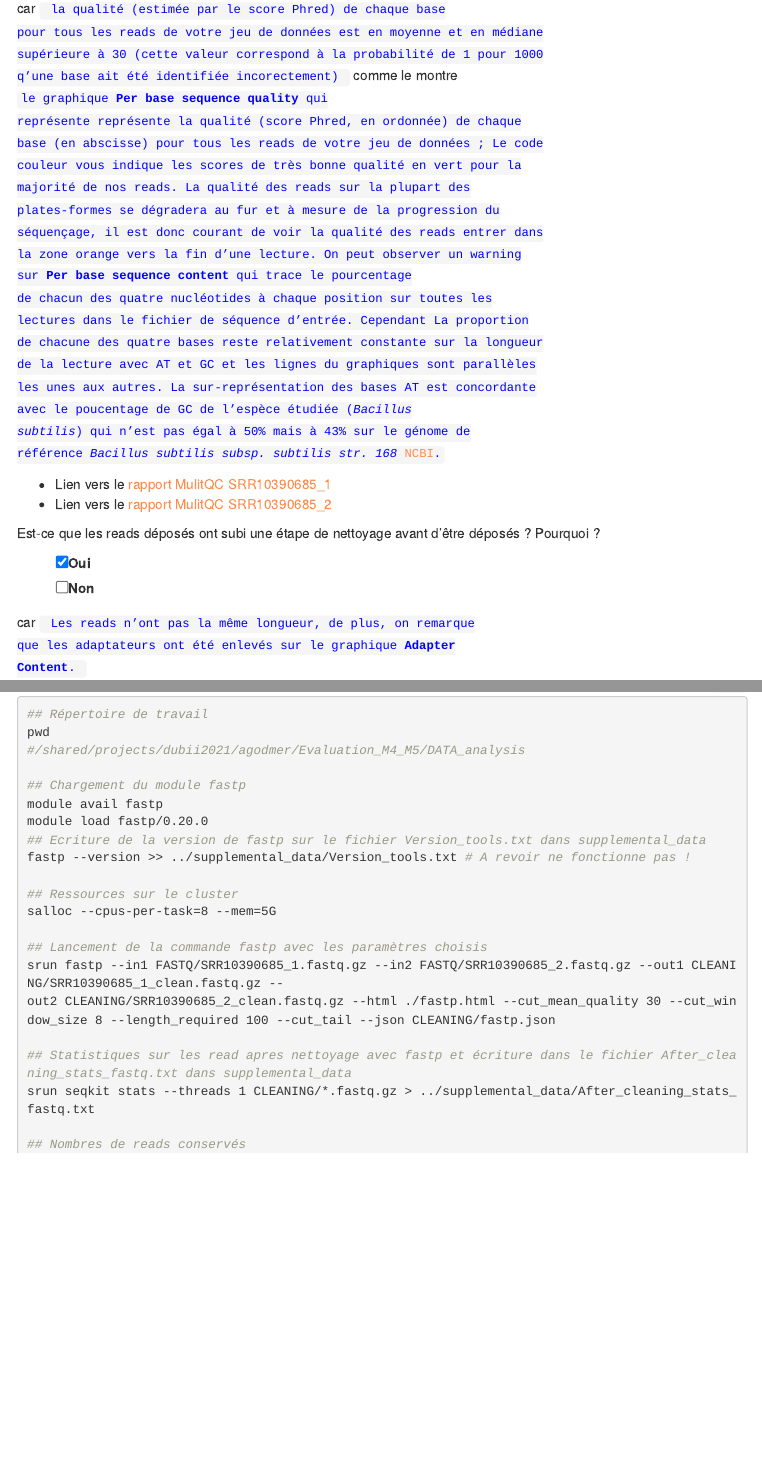
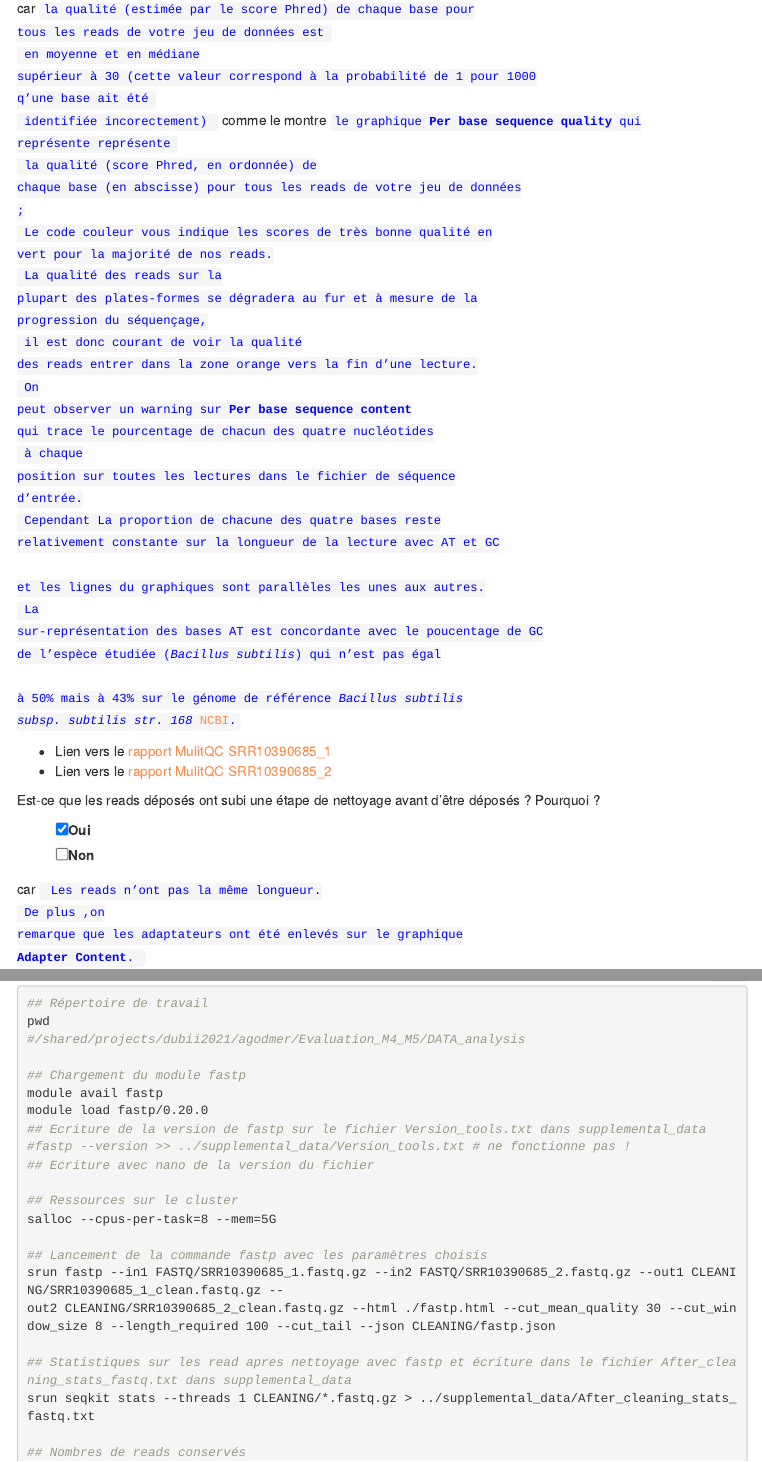
Before and after one commit to agodmer/Evaluation_M4_M5, an R Markdown document (EvaluationM4M5-main-results/Evaluation.Rmd): the page in a window 1100 px wide, from 4790 px down, and a second part further down, joined at a grey line. Rendered offline with R 4.5, knitr and Pandoc, with nearby package versions; folded parts are opened; menus at the side of the page are left out.

Commit message:
Modification mise en forme

```diff
--- a/EvaluationM4M5-main-results/Evaluation.Rmd
+++ b/EvaluationM4M5-main-results/Evaluation.Rmd
@@ -260,7 +260,20 @@ La qualité des bases vous paraît-elle satisfaisante ? Pourquoi ?
 - [ ] Non
 
 
-car <code> la qualité (estimée par le score Phred) de chaque base pour tous les reads de votre jeu de données est en moyenne et en médiane supérieure à 30 (cette valeur correspond à la probabilité de 1 pour 1000 q'une base ait été identifiée incorectement) </code> comme le montre <code>le graphique **Per base sequence quality** qui représente représente la qualité (score Phred, en ordonnée) de chaque base (en abscisse) pour tous les reads de votre jeu de données ; Le code couleur vous indique les scores de très bonne qualité en vert pour la majorité de nos reads. La qualité des reads sur la plupart des plates-formes se dégradera au fur et à mesure de la progression du séquençage, il est donc courant de voir la qualité des reads entrer dans la zone orange vers la fin d'une lecture. On peut observer un warning sur **Per base sequence content** qui trace le pourcentage de chacun des quatre nucléotides à chaque position sur toutes les lectures dans le fichier de séquence d'entrée. Cependant La proportion de chacune des quatre bases reste relativement constante sur la longueur de la lecture avec AT et GC et les lignes du graphiques sont parallèles les unes aux autres. La sur-représentation des bases AT est concordante avec le poucentage de GC de l'espèce étudiée (*Bacillus subtilis*) qui n'est pas égal à 50% mais à 43% sur le génome de référence  *Bacillus subtilis subsp. subtilis str. 168* [NCBI](https://www.ncbi.nlm.nih.gov/genome/?term=Bacillus%20subtilis%5BOrganism%5D&cmd=DetailsSearch). </code>
+car <code>la qualité (estimée par le score Phred) de chaque base pour tous les reads de votre jeu de données est <br>
+en moyenne et en médiane supérieur à 30 (cette valeur correspond à la probabilité de 1 pour 1000 q'une base ait été <br>
+identifiée incorectement)
+</code> comme le montre <code>le graphique **Per base sequence quality** qui représente représente <br>
+la qualité (score Phred, en ordonnée) de chaque base (en abscisse) pour tous les reads de votre jeu de données ;<br>
+Le code couleur vous indique les scores de très bonne qualité en vert pour la majorité de nos reads.<br>
+La qualité des reads sur la plupart des plates-formes se dégradera au fur et à mesure de la progression du séquençage,<br>
+il est donc courant de voir la qualité des reads entrer dans la zone orange vers la fin d'une lecture.<br>
+On peut observer un warning sur **Per base sequence content** qui trace le pourcentage de chacun des quatre nucléotides<br>
+à chaque position sur toutes les lectures dans le fichier de séquence d'entrée.<br>
+Cependant La proportion de chacune des quatre bases reste relativement constante sur la longueur de la lecture avec AT et GC<br>
+et les lignes du graphiques sont parallèles les unes aux autres.<br>
+La sur-représentation des bases AT est concordante avec le poucentage de GC de l'espèce étudiée (*Bacillus subtilis*) qui n'est pas égal
+<br>à 50% mais à 43% sur le génome de référence  *Bacillus subtilis subsp. subtilis str. 168* [NCBI](https://www.ncbi.nlm.nih.gov/genome/?term=Bacillus%20subtilis%5BOrganism%5D&cmd=DetailsSearch). </code>
 
 - Lien vers le [rapport MulitQC SRR10390685_1](https://agodmer.github.io/Evaluation_M4_M5/supplemental_data/SRR10390685_1_fastqc.html)
 - Lien vers le [rapport MulitQC SRR10390685_2](https://agodmer.github.io/Evaluation_M4_M5/supplemental_data/SRR10390685_2_fastqc.html)
@@ -270,7 +283,8 @@ Est-ce que les reads déposés ont subi une étape de nettoyage avant d'être d
 - [X] Oui
 - [ ] Non
 
-car <code> Les reads n'ont pas la même longueur, de plus, on remarque que les adaptateurs ont été enlevés sur le graphique **Adapter Content**. </code>
+car <code> Les reads n'ont pas la même longueur.<br>
+De plus ,on remarque que les adaptateurs ont été enlevés sur le graphique **Adapter Content**. </code>
 
 Quelle est la profondeur de séquençage (calculée par rapport à la taille du génome de référence) ?
 
@@ -316,7 +330,8 @@ pwd
 module avail fastp
 module load fastp/0.20.0
 ## Ecriture de la version de fastp sur le fichier Version_tools.txt dans supplemental_data
-fastp --version >> ../supplemental_data/Version_tools.txt # A revoir ne fonctionne pas !
+#fastp --version >> ../supplemental_data/Version_tools.txt # ne fonctionne pas !
+## Ecriture avec nano de la version du fichier
 
 ## Ressources sur le cluster
 salloc --cpus-per-task=8 --mem=5G
```
